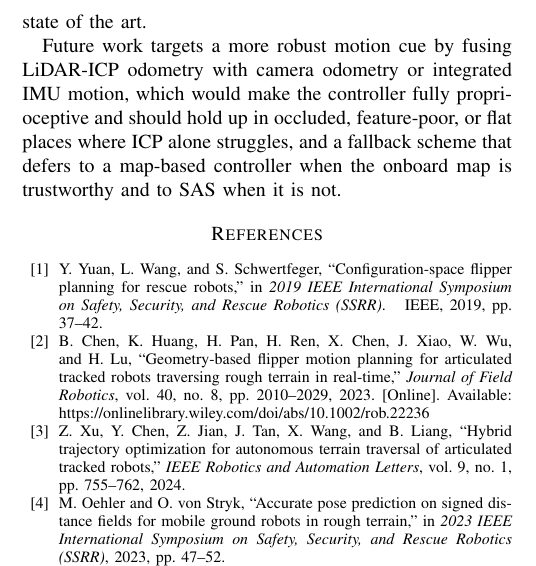
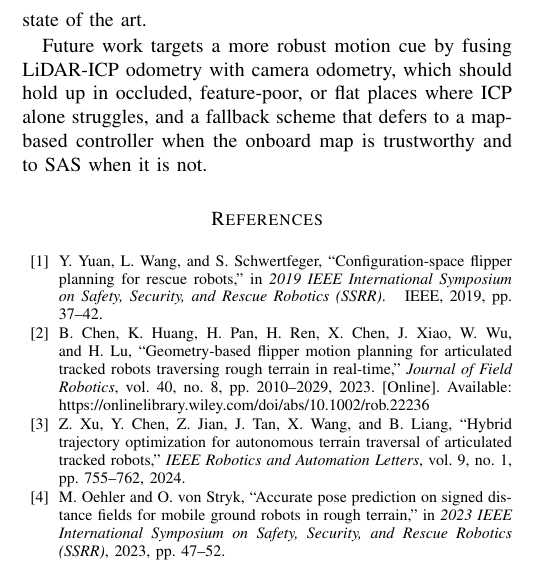
Before and after one commit to Dereen/sas_paper, a LaTeX paper (root.tex, which reads 05_conclusion.tex): part of one column of page 7 of 8, cut so that both start at the same text. Compiled offline with pdfLaTeX.

Commit message:
Conclusion: drop the proprioceptive claim and integrated IMU motion
LiDAR and cameras are exteroceptive, so fusing them cannot make the
controller fully proprioceptive. Integrating IMU motion contradicts the
cue's defining property, that it is never accumulated, and the
introduction's point that inertial integration cannot recover the estimate.

Co-Authored-By: Claude Opus 5 (1M context) <noreply@anthropic.com>
Claude-Session: https://claude.ai/code/session_01Hgd7Kf2ujsAWVFFifZ4LDD

```diff
--- a/05_conclusion.tex
+++ b/05_conclusion.tex
@@ -28,6 +28,5 @@ Two principles as simple as \emph{hold the body level} and \emph{dig out when mo
 stops} can reach the traversal quality of the map-based state of the art.
 
 Future work targets a more robust motion cue by fusing LiDAR-ICP odometry with camera
-odometry or integrated IMU motion, which would make the controller fully proprioceptive
-and should hold up in occluded, feature-poor, or flat places where ICP alone struggles, and a fallback scheme that defers to a map-based
+odometry, which should hold up in occluded, feature-poor, or flat places where ICP alone struggles, and a fallback scheme that defers to a map-based
 controller when the onboard map is trustworthy and to \SAS{} when it is not.
```
